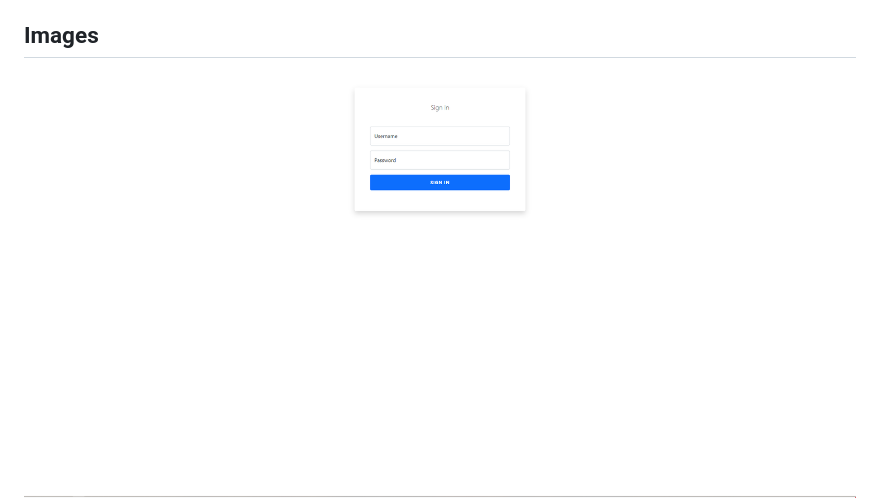
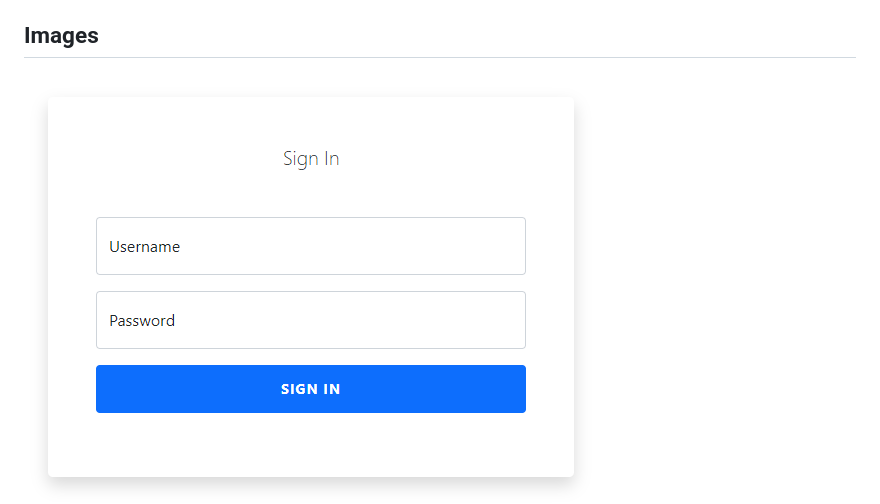
Before and after one commit to alkolhar/M_Web, a Markdown page: README.md, the part around the change. Rendered like a GitHub page; pictures changed too: screenshots/login.png (added).

Commit message:
updated pictures

```diff
--- a/README.md
+++ b/README.md
@@ -40,5 +40,5 @@ _Note that the password has to be hashed via php's password hashing function._
 7. Open a Browser and navigate to `localhost/address-book`
 
 ## Images
-![Login Screen](/screenshots/addressbook_login.png)
+![Login Screen](/screenshots/login.png)
 ![Main Screen](/screenshots/addressbook.png)
```
